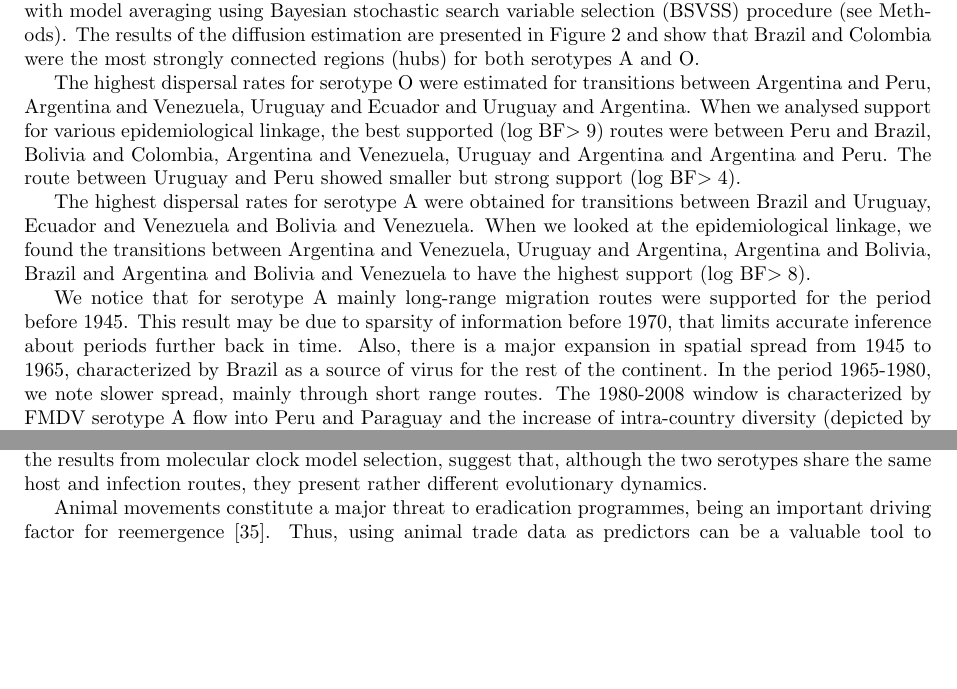
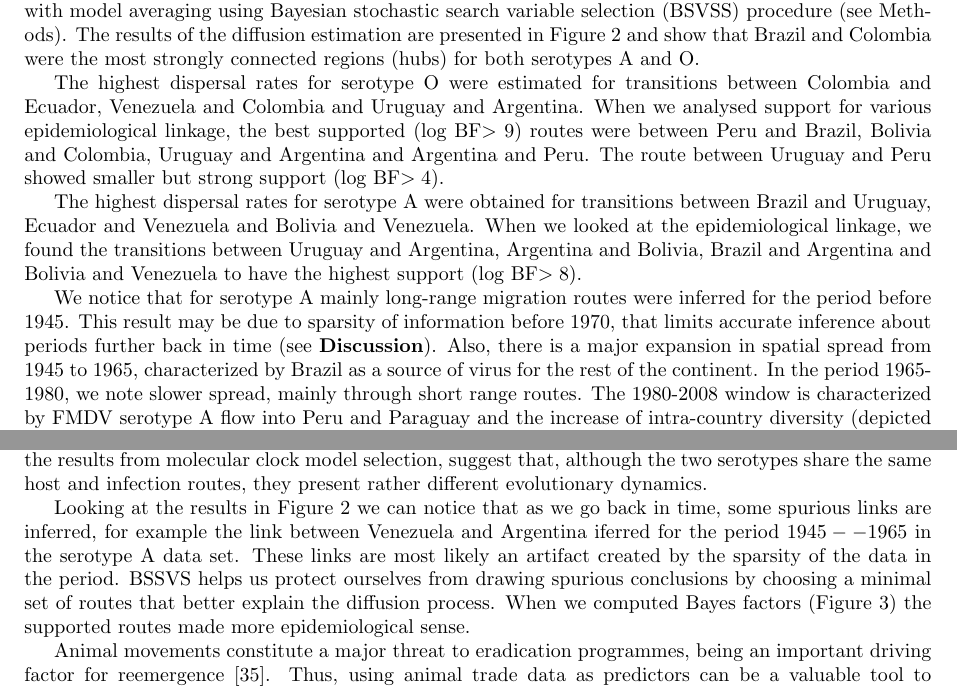
Before and after one commit to maxbiostat/FMDV_AMERICA, a LaTeX document (FMDV_AMERICA.tex): two parts of pages 4 and 7 of 20, joined at a grey line, cut so that both start at the same text, the shorter picture padded with empty space. Compiled offline with pdfLaTeX.

Commit message:
Correcting wrong statements; hopefully closes #50

```diff
--- a/FMDV_AMERICA.tex
+++ b/FMDV_AMERICA.tex
@@ -212,15 +212,15 @@ To gain insight into the spatio-temporal process of FMDV spread, we employed an
 %BSSVS also naturally allows for the computation of Bayes factors, which are in turn used to assess the importance/significance of each migration path.
 The results of the diffusion estimation are presented in Figure~\ref{fig:migration} and show that Brazil and Colombia were the most strongly connected regions (hubs) for both serotypes A and O.
 
-The highest dispersal rates for serotype O were estimated for transitions between Argentina and Peru, Argentina and Venezuela, Uruguay and Ecuador and Uruguay and Argentina.
-When we analysed support for various epidemiological linkage,
-the best supported (log BF$>9$) routes were between Peru and Brazil, Bolivia and Colombia, Argentina and Venezuela, Uruguay and Argentina and Argentina and Peru. The route between Uruguay and Peru showed smaller but strong support (log BF$>4$).
+The highest dispersal rates for serotype O were estimated for transitions between Colombia and Ecuador, Venezuela and Colombia and Uruguay and Argentina.
+When we analysed support for various epidemiological linkage, the best supported (log BF$>9$) routes were between Peru and Brazil, Bolivia and Colombia, Uruguay and Argentina and Argentina and Peru.
+The route between Uruguay and Peru showed smaller but strong support (log BF$>4$).
 
 The highest dispersal rates for serotype A were obtained for transitions between Brazil and Uruguay, Ecuador and Venezuela and Bolivia and Venezuela.
-When we looked at the epidemiological linkage, we found the transitions between Argentina and Venezuela, Uruguay and Argentina, Argentina and Bolivia, Brazil and Argentina and Bolivia and Venezuela to have the highest support (log BF$>8$).
+When we looked at the epidemiological linkage, we found the transitions between Uruguay and Argentina, Argentina and Bolivia, Brazil and Argentina and Bolivia and Venezuela to have the highest support (log BF$>8$).
 
-We notice that for serotype A mainly long-range migration routes were supported for the period before 1945.
-This result may be due to sparsity of information before 1970, that limits accurate inference about periods further back in time.
+We notice that for serotype A mainly long-range migration routes were inferred for the period before 1945.
+This result may be due to sparsity of information before 1970, that limits accurate inference about periods further back in time (see {\bf Discussion}).
 Also, there is a major expansion in spatial spread from 1945 to 1965, characterized by Brazil as a source of virus for the rest of the continent.
 In the period 1965-1980, we note slower spread, mainly through short range routes.
 The 1980-2008 window is characterized by FMDV serotype A flow into Peru and Paraguay and the increase of intra-country diversity (depicted by the radius of the displayed circles in Figure~\ref{fig:migration}).
@@ -382,9 +382,15 @@ The differences in evolutionary rates, taken together with the results from mole
 % Our results suggest that FMDV serotypes have same dispersal determinant
 % when we analysed INDICATORs  much higher concordance
 % Notably, Venezuela, Colombia and Ecuador form a densely connected sub-network for both serotypes.
+%TODO: Discuss MJ results
+Looking at the results in Figure~\ref{fig:migration} we can notice that as we go back in time, some spurious links are inferred, for example the link between Venezuela and Argentina iferred for the period $1945--1965$ in the serotype A data set.
+These links are most likely an artifact created by the sparsity of the data in the period.
+BSSVS helps us protect ourselves from drawing spurious conclusions by choosing a minimal set of routes that better explain the diffusion process.
+When we computed Bayes factors (Figure~\ref{fig:mj&BFs}) the supported routes made more epidemiological sense.
 %%%%%
 % PREDICTORS
 %%%%%
+
 Animal movements constitute a major threat to eradication programmes, being an important driving factor for reemergence~\cite{movements}.
 Thus, using animal trade data as predictors can be a valuable tool to understand the role of livestock commerce in the spread of animal and zoonotic diseases~\cite{Nelson2011}.
 We found significant well supported migration paths between Venezuela, Colombia and Ecuador for both serotypes  indicating an important spread pathway in the northern part of South America.
```
Also changed, not shown: FMDV_AMERICA.tex (2 more changed lines).
